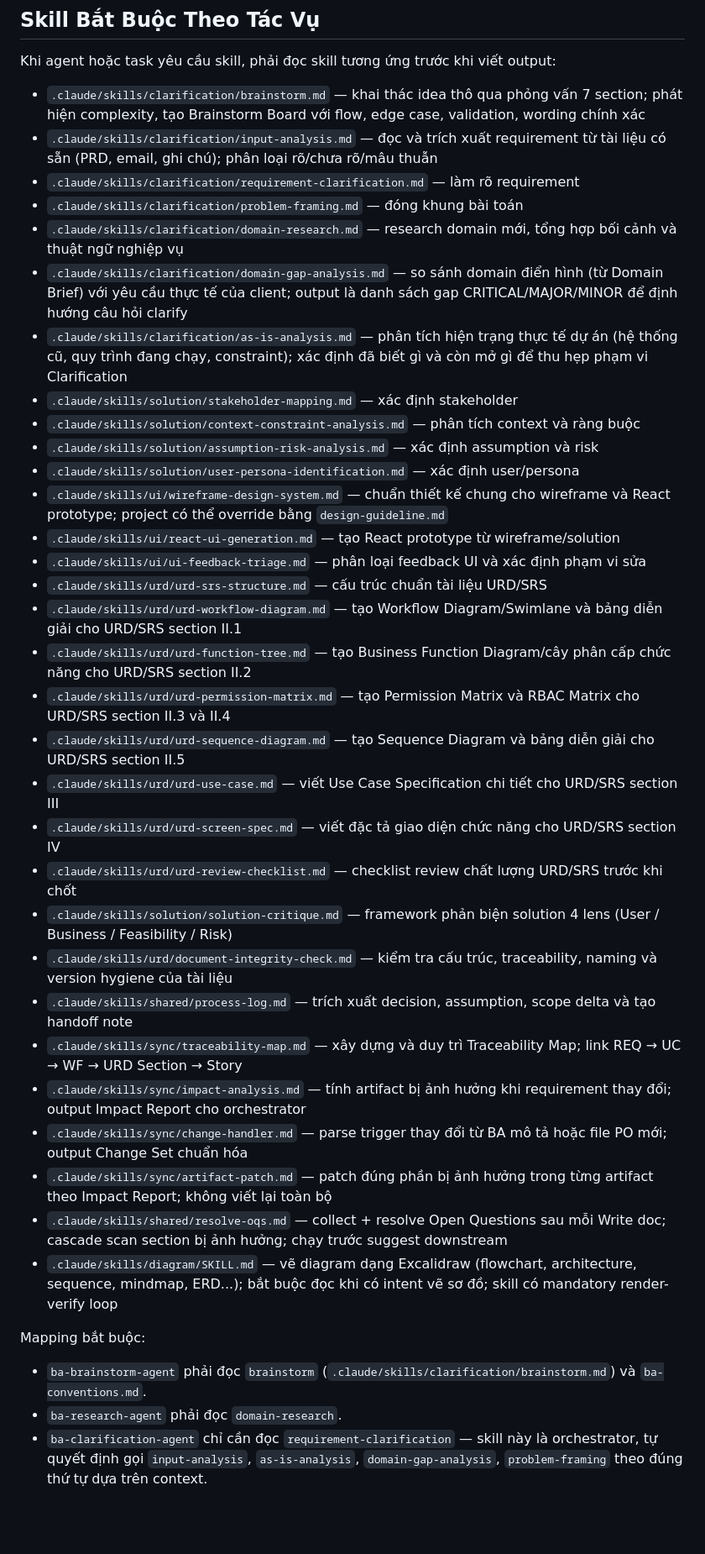
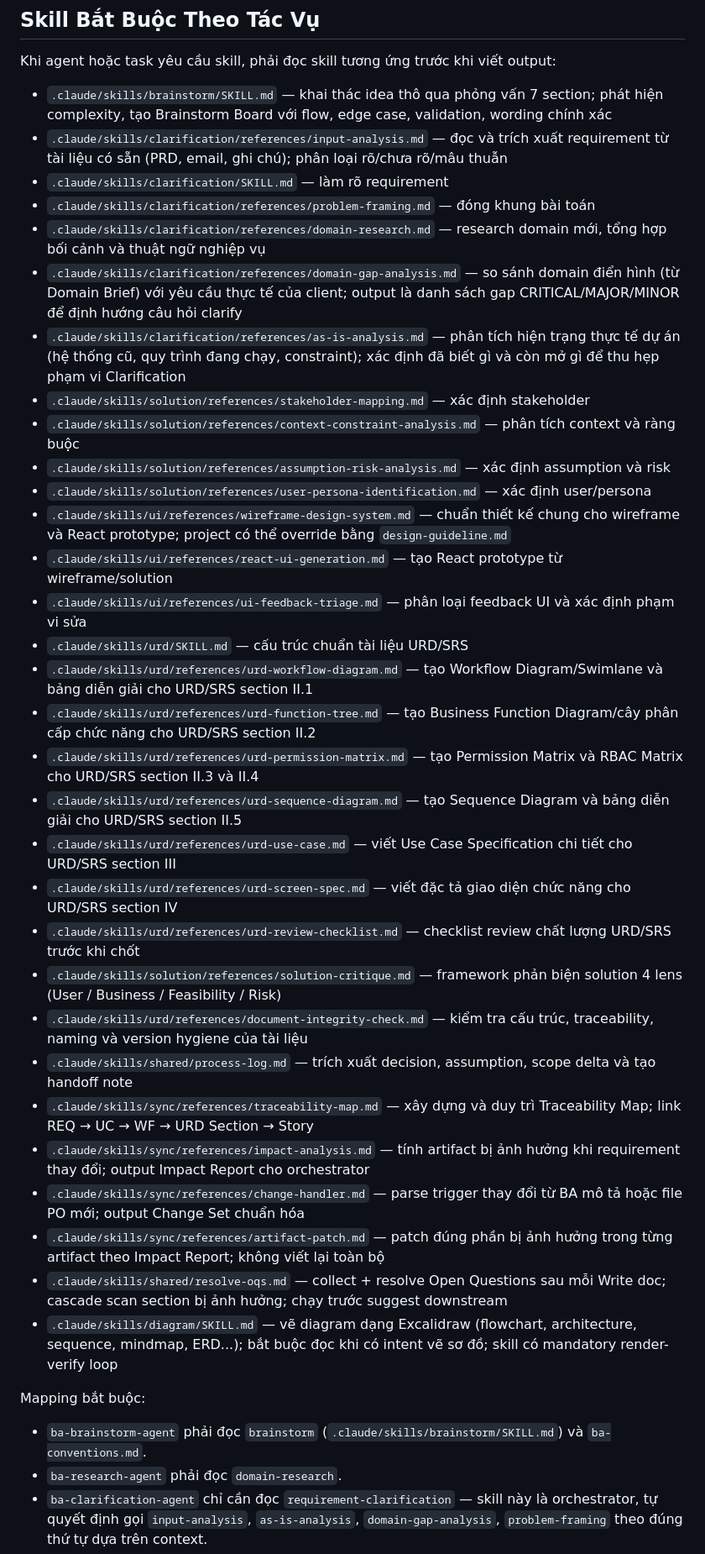
Before and after one commit to Dungbtmu/BA-Agent, a Markdown page: AGENTS.md, the part around one of its changes. Shown at 84% size. GitHub-like rendering; blank space fills up the shorter version.

```diff
--- a/AGENTS.md
+++ b/AGENTS.md
@@ -128,41 +128,41 @@ Tạo React prototype từ wireframe và dùng ui-feedback-agent để xử lý
 
 Khi agent hoặc task yêu cầu skill, phải đọc skill tương ứng trước khi viết output:
 
-- `.claude/skills/clarification/brainstorm.md` — khai thác idea thô qua phỏng vấn 7 section; phát hiện complexity, tạo Brainstorm Board với flow, edge case, validation, wording chính xác
-- `.claude/skills/clarification/input-analysis.md` — đọc và trích xuất requirement từ tài liệu có sẵn (PRD, email, ghi chú); phân loại rõ/chưa rõ/mâu thuẫn
-- `.claude/skills/clarification/requirement-clarification.md` — làm rõ requirement
-- `.claude/skills/clarification/problem-framing.md` — đóng khung bài toán
-- `.claude/skills/clarification/domain-research.md` — research domain mới, tổng hợp bối cảnh và thuật ngữ nghiệp vụ
-- `.claude/skills/clarification/domain-gap-analysis.md` — so sánh domain điển hình (từ Domain Brief) với yêu cầu thực tế của client; output là danh sách gap CRITICAL/MAJOR/MINOR để định hướng câu hỏi clarify
-- `.claude/skills/clarification/as-is-analysis.md` — phân tích hiện trạng thực tế dự án (hệ thống cũ, quy trình đang chạy, constraint); xác định đã biết gì và còn mở gì để thu hẹp phạm vi Clarification
-- `.claude/skills/solution/stakeholder-mapping.md` — xác định stakeholder
-- `.claude/skills/solution/context-constraint-analysis.md` — phân tích context và ràng buộc
-- `.claude/skills/solution/assumption-risk-analysis.md` — xác định assumption và risk
-- `.claude/skills/solution/user-persona-identification.md` — xác định user/persona
-- `.claude/skills/ui/wireframe-design-system.md` — chuẩn thiết kế chung cho wireframe và React prototype; project có thể override bằng `design-guideline.md`
-- `.claude/skills/ui/react-ui-generation.md` — tạo React prototype từ wireframe/solution
-- `.claude/skills/ui/ui-feedback-triage.md` — phân loại feedback UI và xác định phạm vi sửa
-- `.claude/skills/urd/urd-srs-structure.md` — cấu trúc chuẩn tài liệu URD/SRS
-- `.claude/skills/urd/urd-workflow-diagram.md` — tạo Workflow Diagram/Swimlane và bảng diễn giải cho URD/SRS section II.1
-- `.claude/skills/urd/urd-function-tree.md` — tạo Business Function Diagram/cây phân cấp chức năng cho URD/SRS section II.2
-- `.claude/skills/urd/urd-permission-matrix.md` — tạo Permission Matrix và RBAC Matrix cho URD/SRS section II.3 và II.4
-- `.claude/skills/urd/urd-sequence-diagram.md` — tạo Sequence Diagram và bảng diễn giải cho URD/SRS section II.5
-- `.claude/skills/urd/urd-use-case.md` — viết Use Case Specification chi tiết cho URD/SRS section III
-- `.claude/skills/urd/urd-screen-spec.md` — viết đặc tả giao diện chức năng cho URD/SRS section IV
-- `.claude/skills/urd/urd-review-checklist.md` — checklist review chất lượng URD/SRS trước khi chốt
-- `.claude/skills/solution/solution-critique.md` — framework phản biện solution 4 lens (User / Business / Feasibility / Risk)
-- `.claude/skills/urd/document-integrity-check.md` — kiểm tra cấu trúc, traceability, naming và version hygiene của tài liệu
+- `.claude/skills/brainstorm/SKILL.md` — khai thác idea thô qua phỏng vấn 7 section; phát hiện complexity, tạo Brainstorm Board với flow, edge case, validation, wording chính xác
+- `.claude/skills/clarification/references/input-analysis.md` — đọc và trích xuất requirement từ tài liệu có sẵn (PRD, email, ghi chú); phân loại rõ/chưa rõ/mâu thuẫn
+- `.claude/skills/clarification/SKILL.md` — làm rõ requirement
+- `.claude/skills/clarification/references/problem-framing.md` — đóng khung bài toán
+- `.claude/skills/clarification/references/domain-research.md` — research domain mới, tổng hợp bối cảnh và thuật ngữ nghiệp vụ
+- `.claude/skills/clarification/references/domain-gap-analysis.md` — so sánh domain điển hình (từ Domain Brief) với yêu cầu thực tế của client; output là danh sách gap CRITICAL/MAJOR/MINOR để định hướng câu hỏi clarify
+- `.claude/skills/clarification/references/as-is-analysis.md` — phân tích hiện trạng thực tế dự án (hệ thống cũ, quy trình đang chạy, constraint); xác định đã biết gì và còn mở gì để thu hẹp phạm vi Clarification
+- `.claude/skills/solution/references/stakeholder-mapping.md` — xác định stakeholder
+- `.claude/skills/solution/references/context-constraint-analysis.md` — phân tích context và ràng buộc
+- `.claude/skills/solution/references/assumption-risk-analysis.md` — xác định assumption và risk
+- `.claude/skills/solution/references/user-persona-identification.md` — xác định user/persona
+- `.claude/skills/ui/references/wireframe-design-system.md` — chuẩn thiết kế chung cho wireframe và React prototype; project có thể override bằng `design-guideline.md`
+- `.claude/skills/ui/references/react-ui-generation.md` — tạo React prototype từ wireframe/solution
+- `.claude/skills/ui/references/ui-feedback-triage.md` — phân loại feedback UI và xác định phạm vi sửa
+- `.claude/skills/urd/SKILL.md` — cấu trúc chuẩn tài liệu URD/SRS
+- `.claude/skills/urd/references/urd-workflow-diagram.md` — tạo Workflow Diagram/Swimlane và bảng diễn giải cho URD/SRS section II.1
+- `.claude/skills/urd/references/urd-function-tree.md` — tạo Business Function Diagram/cây phân cấp chức năng cho URD/SRS section II.2
+- `.claude/skills/urd/references/urd-permission-matrix.md` — tạo Permission Matrix và RBAC Matrix cho URD/SRS section II.3 và II.4
+- `.claude/skills/urd/references/urd-sequence-diagram.md` — tạo Sequence Diagram và bảng diễn giải cho URD/SRS section II.5
+- `.claude/skills/urd/references/urd-use-case.md` — viết Use Case Specification chi tiết cho URD/SRS section III
+- `.claude/skills/urd/references/urd-screen-spec.md` — viết đặc tả giao diện chức năng cho URD/SRS section IV
+- `.claude/skills/urd/references/urd-review-checklist.md` — checklist review chất lượng URD/SRS trước khi chốt
+- `.claude/skills/solution/references/solution-critique.md` — framework phản biện solution 4 lens (User / Business / Feasibility / Risk)
+- `.claude/skills/urd/references/document-integrity-check.md` — kiểm tra cấu trúc, traceability, naming và version hygiene của tài liệu
 - `.claude/skills/shared/process-log.md` — trích xuất decision, assumption, scope delta và tạo handoff note
-- `.claude/skills/sync/traceability-map.md` — xây dựng và duy trì Traceability Map; link REQ → UC → WF → URD Section → Story
-- `.claude/skills/sync/impact-analysis.md` — tính artifact bị ảnh hưởng khi requirement thay đổi; output Impact Report cho orchestrator
-- `.claude/skills/sync/change-handler.md` — parse trigger thay đổi từ BA mô tả hoặc file PO mới; output Change Set chuẩn hóa
-- `.claude/skills/sync/artifact-patch.md` — patch đúng phần bị ảnh hưởng trong từng artifact theo Impact Report; không viết lại toàn bộ
+- `.claude/skills/sync/references/traceability-map.md` — xây dựng và duy trì Traceability Map; link REQ → UC → WF → URD Section → Story
+- `.claude/skills/sync/references/impact-analysis.md` — tính artifact bị ảnh hưởng khi requirement thay đổi; output Impact Report cho orchestrator
+- `.claude/skills/sync/references/change-handler.md` — parse trigger thay đổi từ BA mô tả hoặc file PO mới; output Change Set chuẩn hóa
+- `.claude/skills/sync/references/artifact-patch.md` — patch đúng phần bị ảnh hưởng trong từng artifact theo Impact Report; không viết lại toàn bộ
 - `.claude/skills/shared/resolve-oqs.md` — collect + resolve Open Questions sau mỗi Write doc; cascade scan section bị ảnh hưởng; chạy trước suggest downstream
 - `.claude/skills/diagram/SKILL.md` — vẽ diagram dạng Excalidraw (flowchart, architecture, sequence, mindmap, ERD...); bắt buộc đọc khi có intent vẽ sơ đồ; skill có mandatory render-verify loop
 
 Mapping bắt buộc:
 
-- `ba-brainstorm-agent` phải đọc `brainstorm` (`.claude/skills/clarification/brainstorm.md`) và `ba-conventions.md`.
+- `ba-brainstorm-agent` phải đọc `brainstorm` (`.claude/skills/brainstorm/SKILL.md`) và `ba-conventions.md`.
 - `ba-research-agent` phải đọc `domain-research`.
 - `ba-clarification-agent` chỉ cần đọc `requirement-clarification` — skill này là orchestrator, tự quyết định gọi `input-analysis`, `as-is-analysis`, `domain-gap-analysis`, `problem-framing` theo đúng thứ tự dựa trên context.
 - `ba-solution-agent` phải đọc `user-persona-identification`, `stakeholder-mapping`, `assumption-risk-analysis`, `context-constraint-analysis`. Đây là agent duy nhất chạy `stakeholder-mapping` và `user-persona-identification` — không chạy ở phase Clarification.
```
Also changed, not shown: other parts of AGENTS.md (+13 -13 lines), GEMINI.md (+14 -14 lines).
